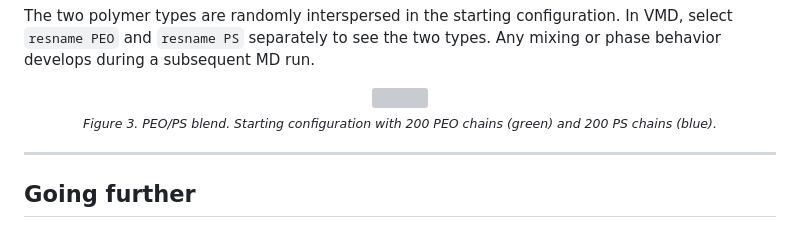
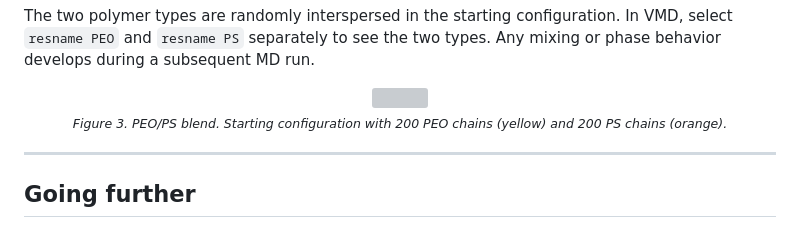
Before and after one commit to Luthey-Schulten-Lab/SummerSchool_2026, a Markdown page: Martini/04_polymers_and_DNA/tutorial.md, the part around the change. Rendered like a GitHub page; grey boxes are pictures that could not be loaded.

Commit message:
Polyply: Update tutorial to match figure colors

```diff
--- a/Martini/04_polymers_and_DNA/tutorial.md
+++ b/Martini/04_polymers_and_DNA/tutorial.md
@@ -287,7 +287,7 @@ subsequent MD run.
 <div align="center">
 <img src="../figures/04_PEO_PS_blend.png" width="50%"/>
 <br>
-<sub><i>Figure 3. PEO/PS blend. Starting configuration with 200 PEO chains (green) and 200 PS chains (blue).</i></sub>
+<sub><i>Figure 3. PEO/PS blend. Starting configuration with 200 PEO chains (yellow) and 200 PS chains (orange).</i></sub>
 </div>
 
 ---
```
